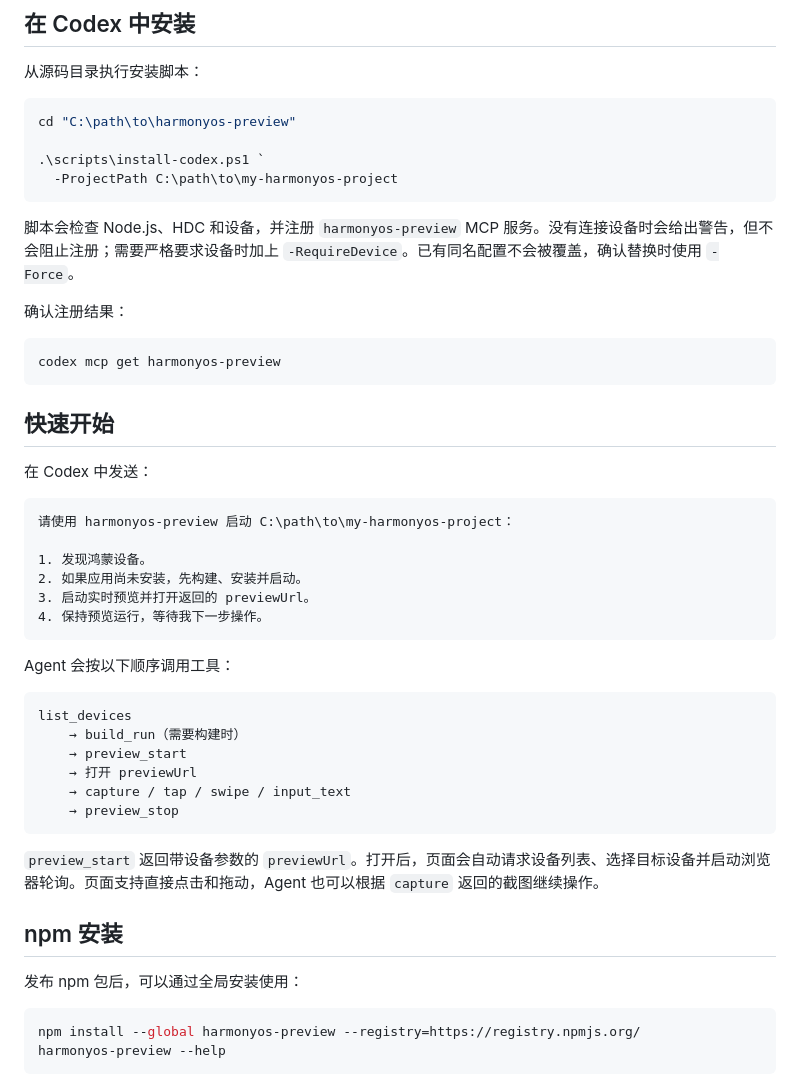
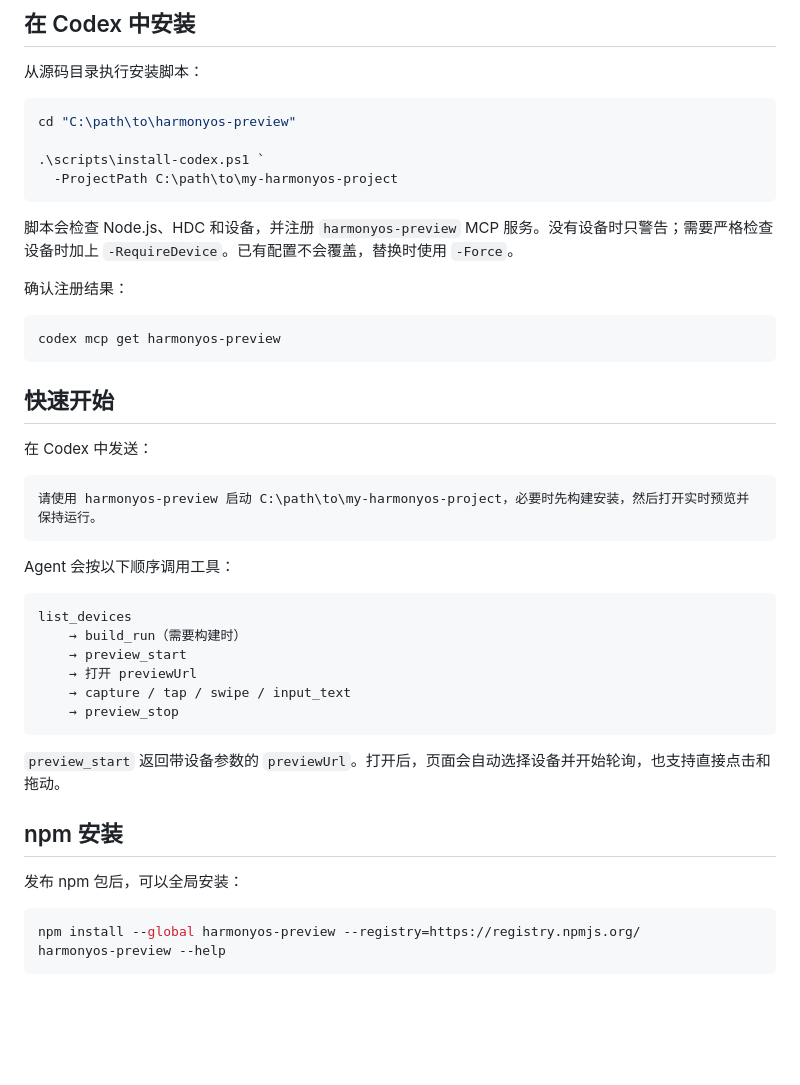
Before and after one commit to Jaxanyn/harmonyos-preview, a Markdown page: README.md, the part around one of its changes. Rendered like a GitHub page; blank space fills up the shorter version.

````diff
--- a/README.md
+++ b/README.md
@@ -58,7 +56,7 @@ cd "C:\path\to\harmonyos-preview"
   -ProjectPath C:\path\to\my-harmonyos-project
 ```
 
-脚本会检查 Node.js、HDC 和设备，并注册 `harmonyos-preview` MCP 服务。没有连接设备时会给出警告，但不会阻止注册；需要严格要求设备时加上 `-RequireDevice`。已有同名配置不会被覆盖，确认替换时使用 `-Force`。
+脚本会检查 Node.js、HDC 和设备，并注册 `harmonyos-preview` MCP 服务。没有设备时只警告；需要严格检查设备时加上 `-RequireDevice`。已有配置不会覆盖，替换时使用 `-Force`。
 
 确认注册结果：
 
@@ -71,12 +69,7 @@ codex mcp get harmonyos-preview
 在 Codex 中发送：
 
 ```text
-请使用 harmonyos-preview 启动 C:\path\to\my-harmonyos-project：
-
-1. 发现鸿蒙设备。
-2. 如果应用尚未安装，先构建、安装并启动。
-3. 启动实时预览并打开返回的 previewUrl。
-4. 保持预览运行，等待我下一步操作。
+请使用 harmonyos-preview 启动 C:\path\to\my-harmonyos-project，必要时先构建安装，然后打开实时预览并保持运行。
 ```
 
 Agent 会按以下顺序调用工具：
@@ -90,11 +83,11 @@ list_devices
     → preview_stop
 ```
 
-`preview_start` 返回带设备参数的 `previewUrl`。打开后，页面会自动请求设备列表、选择目标设备并启动浏览器轮询。页面支持直接点击和拖动，Agent 也可以根据 `capture` 返回的截图继续操作。
+`preview_start` 返回带设备参数的 `previewUrl`。打开后，页面会自动选择设备并开始轮询，也支持直接点击和拖动。
 
 ## npm 安装
 
-发布 npm 包后，可以通过全局安装使用：
+发布 npm 包后，可以全局安装：
 
 ```powershell
 npm install --global harmonyos-preview --registry=https://registry.npmjs.org/
````
Also changed, not shown: other parts of README.md (+21 -23 lines).
